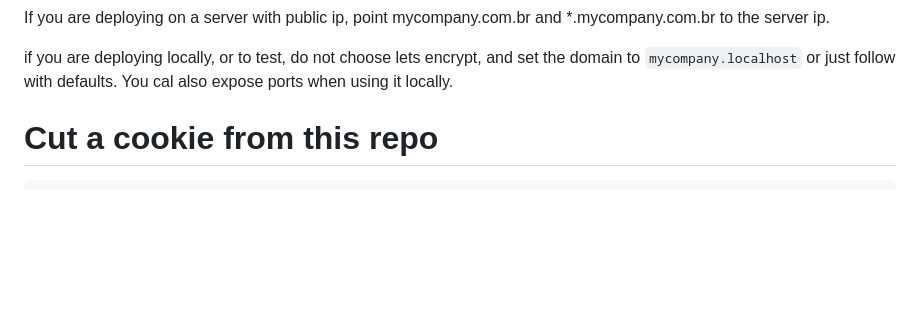
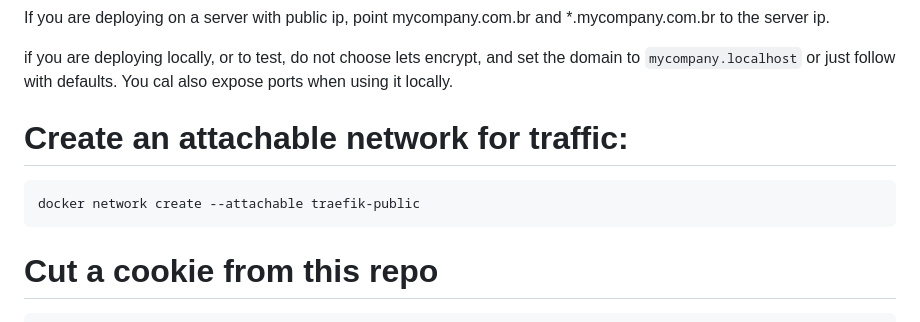
Before and after one commit to dudanogueira/rocketconnect.cookiecutter, a Markdown page: README.md, the part around the change. Rendered like a GitHub page; blank space fills up the shorter version.

Commit message:
Update README.md
Add docker network create --attachable traefik-public before to make it explicit

````diff
--- a/README.md
+++ b/README.md
@@ -37,6 +37,12 @@ Point your domain at it
 If you are deploying on a server with public ip, point mycompany.com.br and *.mycompany.com.br to the server ip.
 
 if you are deploying locally, or to test, do not choose lets encrypt, and set the domain to `mycompany.localhost` or just follow with defaults. You cal also expose ports when using it locally.
+
+Create an attachable network for traffic:
+=====================
+```
+docker network create --attachable traefik-public
+```
 
 Cut a cookie from this repo
 ===========
````
